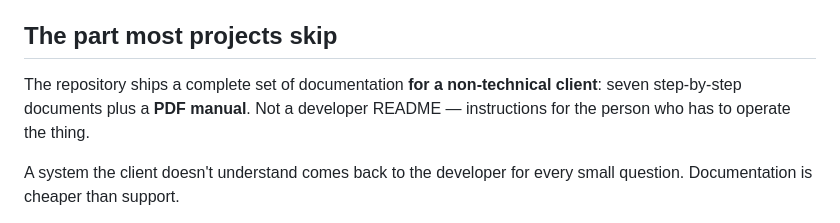
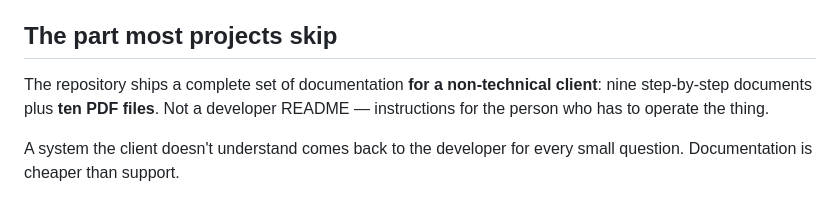
Before and after one commit to krzysiek2115op/copart-iaai-importer, a Markdown page: README.en.md, the part around the change. Rendered like a GitHub page.

Commit message:
Liczba dokumentow klienta poprawiona

```diff
--- a/README.en.md
+++ b/README.en.md
@@ -69,8 +69,8 @@ and its own release cycle. No name collisions, no shared code to coordinate.
 
 ## The part most projects skip
 
-The repository ships a complete set of documentation **for a non-technical client**: seven
-step-by-step documents plus a **PDF manual**. Not a developer README — instructions for the
+The repository ships a complete set of documentation **for a non-technical client**: nine
+step-by-step documents plus **ten PDF files**. Not a developer README — instructions for the
 person who has to operate the thing.
 
 A system the client doesn't understand comes back to the developer for every small question.
```
